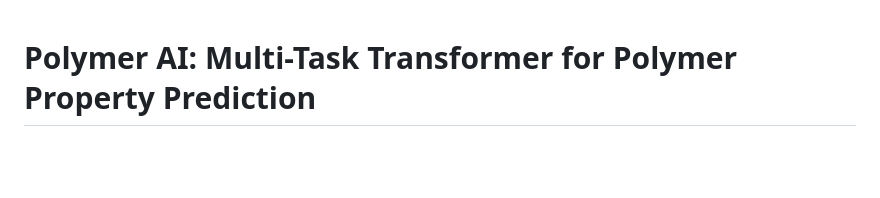
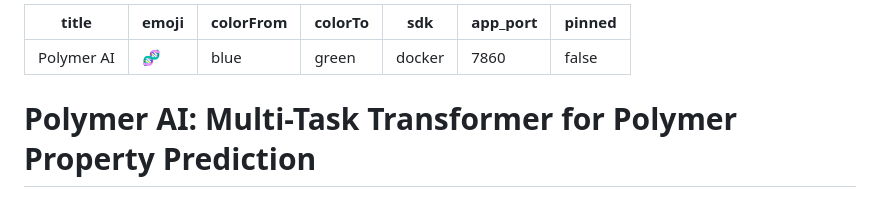
Before and after one commit to ts3363/polymer-ai, a Markdown page: README.md, the part around the change. Drawn GitHub-style; blank space fills up the shorter version.

Commit message:
docs: add Hugging Face Spaces docker metadata header

```diff
--- a/README.md
+++ b/README.md
@@ -1,3 +1,13 @@
+---
+title: Polymer AI
+emoji: 🧬
+colorFrom: blue
+colorTo: green
+sdk: docker
+app_port: 7860
+pinned: false
+---
+
 # Polymer AI: Multi-Task Transformer for Polymer Property Prediction
 
 [![Python](https://img.shields.io/badge/Python-3.9%2B-blue.svg)](https://www.python.org/)
```
